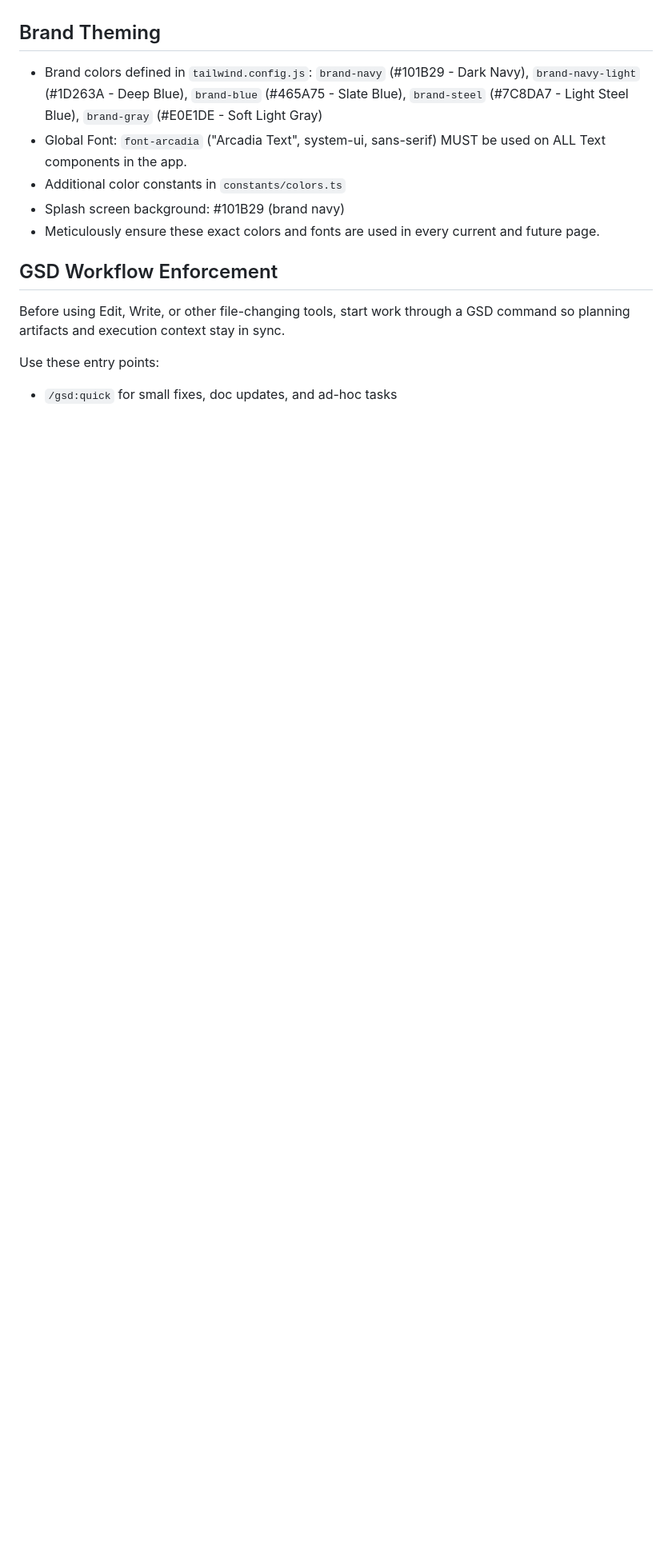
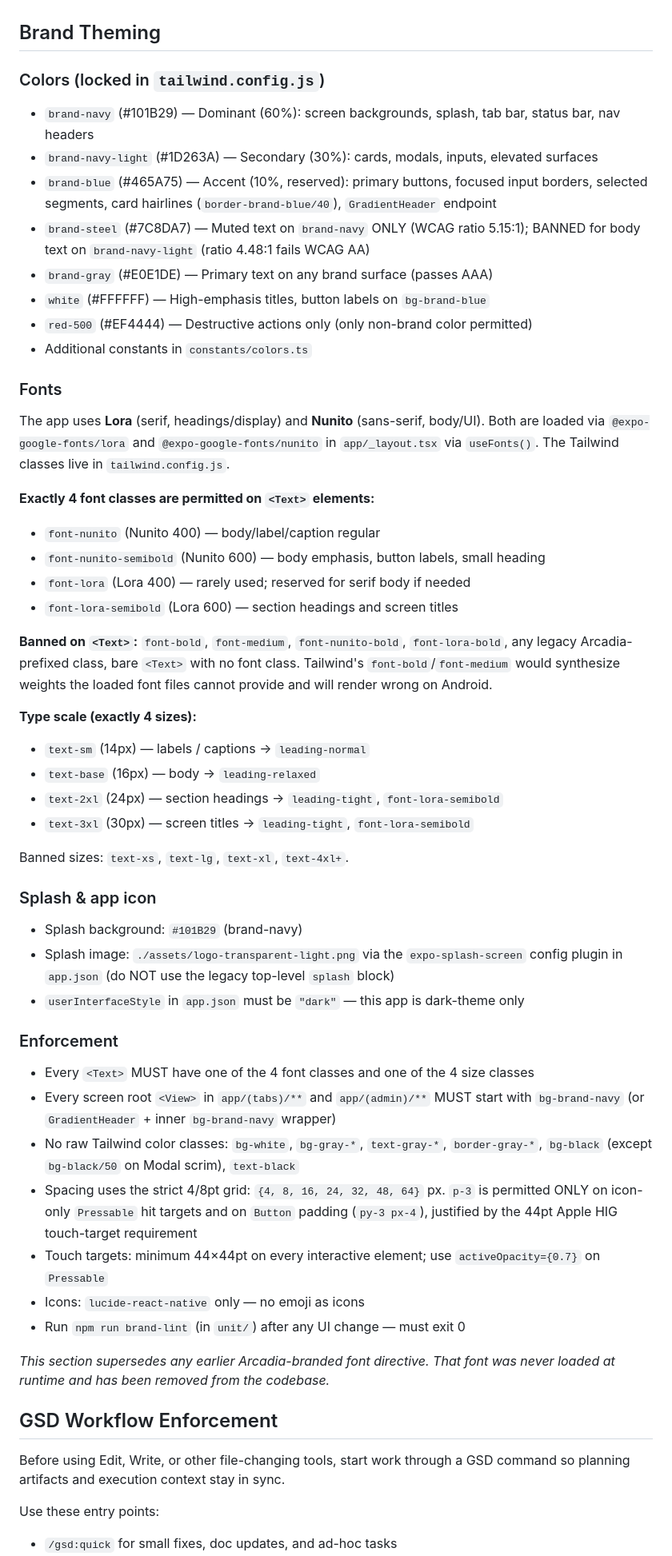
Before and after one commit to StuntmanDaver/UNIT, a Markdown page: CLAUDE.md, the part around one of its changes. Shown at 80% size. Drawn GitHub-style; blank space fills up the shorter version.

Commit message:
docs(01-01): rewrite Brand Theming section to Lora+Nunito contract
- Replace stale font directive with Lora + Nunito font rules
- Add explicit color palette with WCAG ratios and usage rules
- Document banned font classes and type scale
- Add splash/app-icon config reference pointing to plugin form
- Add enforcement section with brand-lint directive

Also includes pre-existing service layer and edge functions count
updates that were uncommitted in the same file.

```diff
--- a/CLAUDE.md
+++ b/CLAUDE.md
@@ -183,11 +183,51 @@ assets/                 # App icons, splash screen images
 - Location: `lib/query-client.ts`
 - Global QueryClient instance with default options
 ## Brand Theming
-- Brand colors defined in `tailwind.config.js`: `brand-navy` (#101B29 - Dark Navy), `brand-navy-light` (#1D263A - Deep Blue), `brand-blue` (#465A75 - Slate Blue), `brand-steel` (#7C8DA7 - Light Steel Blue), `brand-gray` (#E0E1DE - Soft Light Gray)
-- Global Font: `font-arcadia` ("Arcadia Text", system-ui, sans-serif) MUST be used on ALL Text components in the app.
-- Additional color constants in `constants/colors.ts`
-- Splash screen background: #101B29 (brand navy)
-- Meticulously ensure these exact colors and fonts are used in every current and future page.
+
+### Colors (locked in `tailwind.config.js`)
+- `brand-navy` (#101B29) — Dominant (60%): screen backgrounds, splash, tab bar, status bar, nav headers
+- `brand-navy-light` (#1D263A) — Secondary (30%): cards, modals, inputs, elevated surfaces
+- `brand-blue` (#465A75) — Accent (10%, reserved): primary buttons, focused input borders, selected segments, card hairlines (`border-brand-blue/40`), `GradientHeader` endpoint
+- `brand-steel` (#7C8DA7) — Muted text on `brand-navy` ONLY (WCAG ratio 5.15:1); BANNED for body text on `brand-navy-light` (ratio 4.48:1 fails WCAG AA)
+- `brand-gray` (#E0E1DE) — Primary text on any brand surface (passes AAA)
+- `white` (#FFFFFF) — High-emphasis titles, button labels on `bg-brand-blue`
+- `red-500` (#EF4444) — Destructive actions only (only non-brand color permitted)
+- Additional constants in `constants/colors.ts`
+
+### Fonts
+The app uses **Lora** (serif, headings/display) and **Nunito** (sans-serif, body/UI). Both are loaded via `@expo-google-fonts/lora` and `@expo-google-fonts/nunito` in `app/_layout.tsx` via `useFonts()`. The Tailwind classes live in `tailwind.config.js`.
+
+**Exactly 4 font classes are permitted on `<Text>` elements:**
+- `font-nunito` (Nunito 400) — body/label/caption regular
+- `font-nunito-semibold` (Nunito 600) — body emphasis, button labels, small heading
+- `font-lora` (Lora 400) — rarely used; reserved for serif body if needed
+- `font-lora-semibold` (Lora 600) — section headings and screen titles
+
+**Banned on `<Text>`:** `font-bold`, `font-medium`, `font-nunito-bold`, `font-lora-bold`, any legacy Arcadia-prefixed class, bare `<Text>` with no font class. Tailwind's `font-bold`/`font-medium` would synthesize weights the loaded font files cannot provide and will render wrong on Android.
+
+**Type scale (exactly 4 sizes):**
+- `text-sm` (14px) — labels / captions → `leading-normal`
+- `text-base` (16px) — body → `leading-relaxed`
+- `text-2xl` (24px) — section headings → `leading-tight`, `font-lora-semibold`
+- `text-3xl` (30px) — screen titles → `leading-tight`, `font-lora-semibold`
+
+Banned sizes: `text-xs`, `text-lg`, `text-xl`, `text-4xl+`.
+
+### Splash & app icon
+- Splash background: `#101B29` (brand-navy)
+- Splash image: `./assets/logo-transparent-light.png` via the `expo-splash-screen` config plugin in `app.json` (do NOT use the legacy top-level `splash` block)
+- `userInterfaceStyle` in `app.json` must be `"dark"` — this app is dark-theme only
+
+### Enforcement
+- Every `<Text>` MUST have one of the 4 font classes and one of the 4 size classes
+- Every screen root `<View>` in `app/(tabs)/**` and `app/(admin)/**` MUST start with `bg-brand-navy` (or `GradientHeader` + inner `bg-brand-navy` wrapper)
+- No raw Tailwind color classes: `bg-white`, `bg-gray-*`, `text-gray-*`, `border-gray-*`, `bg-black` (except `bg-black/50` on Modal scrim), `text-black`
+- Spacing uses the strict 4/8pt grid: `{4, 8, 16, 24, 32, 48, 64}` px. `p-3` is permitted ONLY on icon-only `Pressable` hit targets and on `Button` padding (`py-3 px-4`), justified by the 44pt Apple HIG touch-target requirement
+- Touch targets: minimum 44×44pt on every interactive element; use `activeOpacity={0.7}` on `Pressable`
+- Icons: `lucide-react-native` only — no emoji as icons
+- Run `npm run brand-lint` (in `unit/`) after any UI change — must exit 0
+
+*This section supersedes any earlier Arcadia-branded font directive. That font was never loaded at runtime and has been removed from the codebase.*
 <!-- GSD:architecture-end -->
 
 <!-- GSD:workflow-start source:GSD defaults -->
```
Also changed, not shown: other parts of CLAUDE.md (+5 -5 lines).
